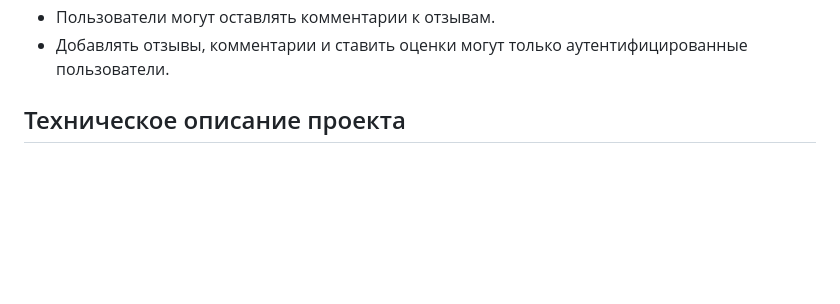
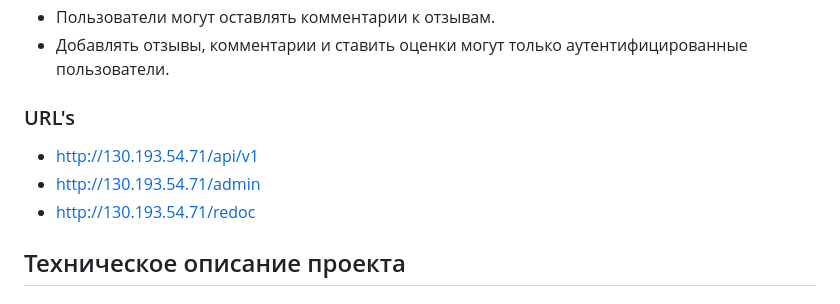
Before and after one commit to AfonyaTriceps/yamdb_final, a Markdown page: README.md, the part around the change. GitHub-like rendering; blank space fills up the shorter version.

Commit message:
urls added

```diff
--- a/README.md
+++ b/README.md
@@ -16,6 +16,12 @@
 * Пользователи могут оставлять комментарии к отзывам.
 * Добавлять отзывы, комментарии и ставить оценки могут только
 аутентифицированные пользователи.
+
+### URL's
+
+- http://130.193.54.71/api/v1
+- http://130.193.54.71/admin
+- http://130.193.54.71/redoc
 
 ## Техническое описание проекта
 
```
